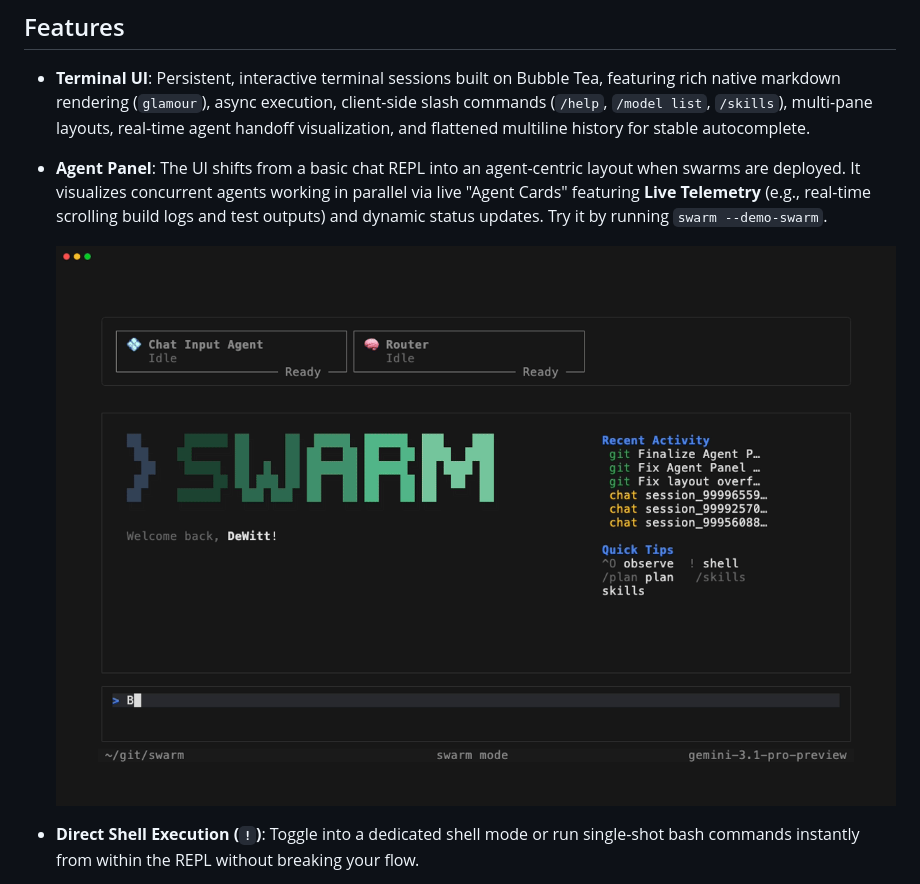
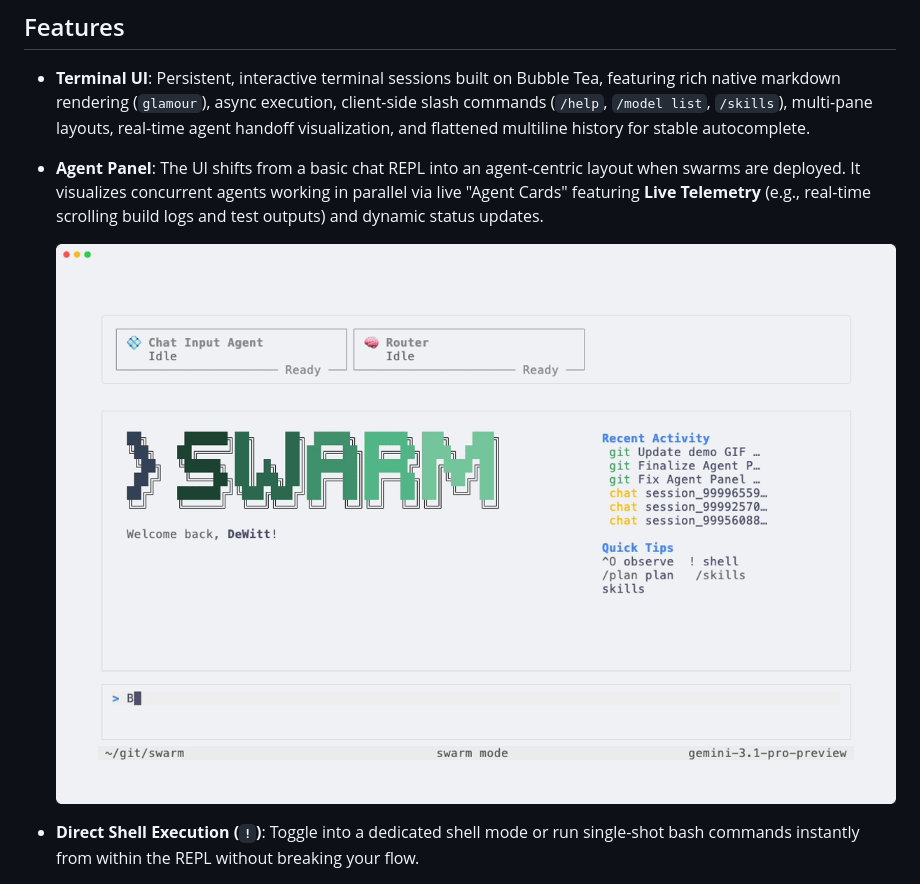
Before and after one commit to dewitt/swarm, a Markdown page: README.md, the part around the change. Drawn GitHub-style; pictures changed too: docs/assets/demo_swarm.gif.

Commit message:
Finalize UI unification: remove standalone demo, implement light theme demo GIF, and fix row alignment

```diff
--- a/README.md
+++ b/README.md
@@ -16,8 +16,7 @@ into native ecosystems.
 - **Agent Panel**: The UI shifts from a basic chat REPL into an agent-centric
   layout when swarms are deployed. It visualizes concurrent agents working in
   parallel via live "Agent Cards" featuring **Live Telemetry** (e.g., real-time
-  scrolling build logs and test outputs) and dynamic status updates. Try it by
-  running `swarm --demo-swarm`.
+  scrolling build logs and test outputs) and dynamic status updates.
 
   ![Agent Panel Demo](docs/assets/demo_swarm.gif)
 
```
Also changed, not shown: 4 other files.
